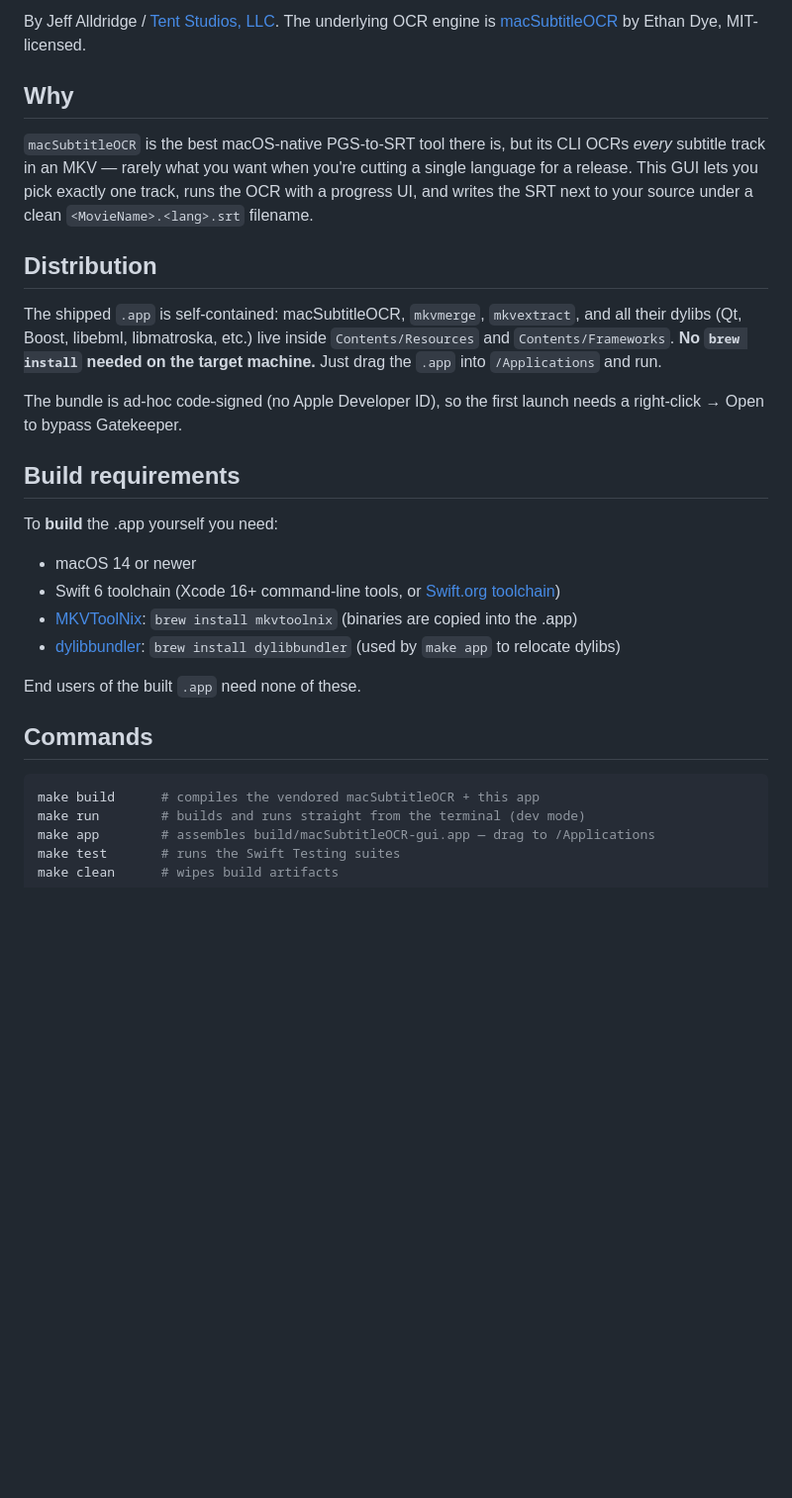
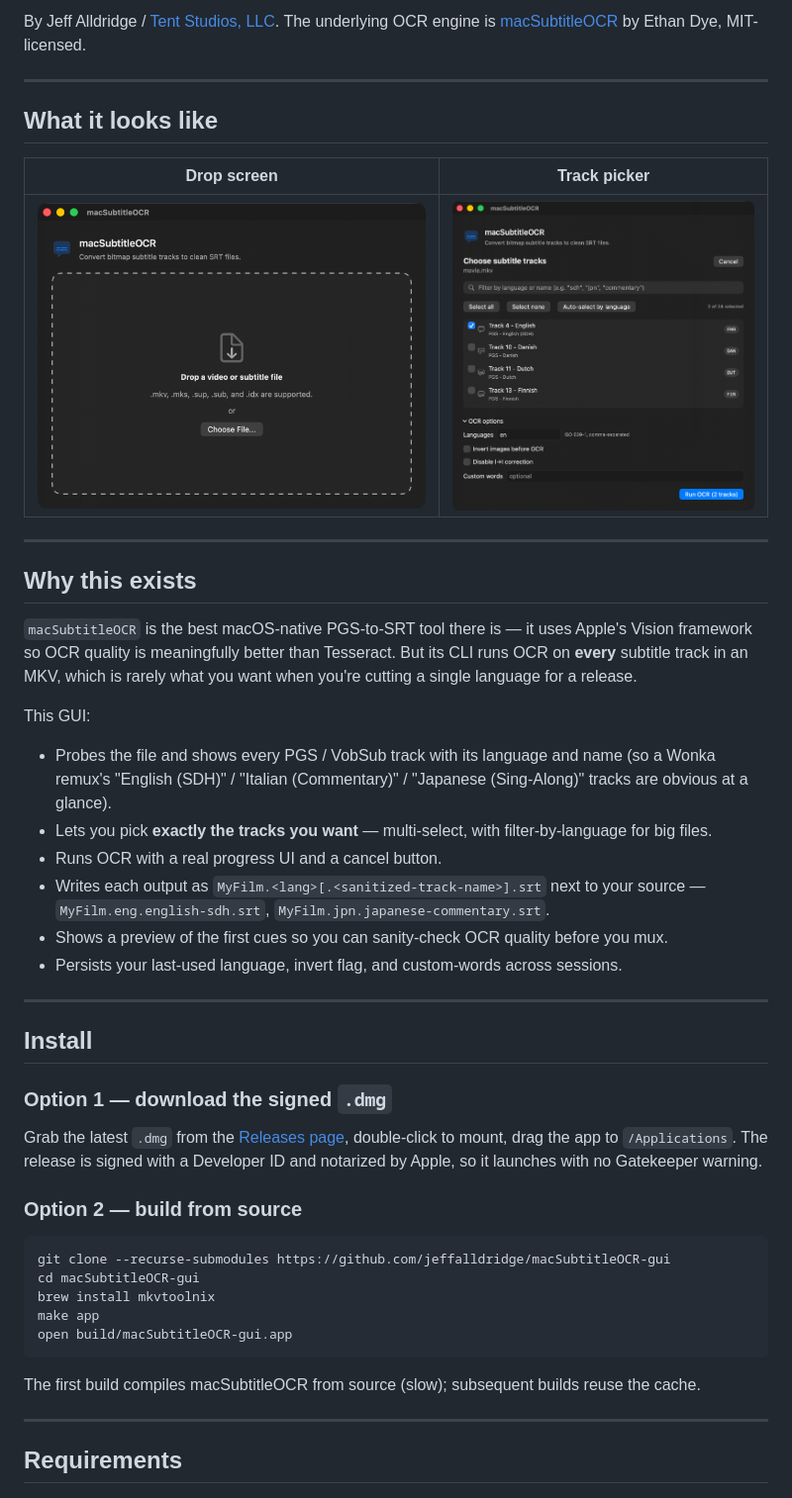
Before and after one commit to jeffalldridge/macSubtitleOCR-gui, a Markdown page: README.md, the part around one of its changes. Shown at 99% size. GitHub-like rendering; blank space fills up the shorter version.

````diff
--- a/README.md
+++ b/README.md
@@ -9,39 +15,64 @@ By Jeff Alldridge / [Tent Studios, LLC](https://tentstudios.com). The
 underlying OCR engine is [macSubtitleOCR](https://github.com/ecdye/macSubtitleOCR)
 by Ethan Dye, MIT-licensed.
 
-## Why
+---
 
-`macSubtitleOCR` is the best macOS-native PGS-to-SRT tool there is, but its CLI
-OCRs *every* subtitle track in an MKV — rarely what you want when you're cutting
-a single language for a release. This GUI lets you pick exactly one track, runs
-the OCR with a progress UI, and writes the SRT next to your source under a clean
-`<MovieName>.<lang>.srt` filename.
+## What it looks like
 
-## Distribution
+| Drop screen | Track picker |
+|---|---|
+| ![Drop](docs/screenshots/main-window.png) | ![Tracks](docs/screenshots/track-selection.png) |
 
-The shipped `.app` is self-contained: macSubtitleOCR, `mkvmerge`, `mkvextract`,
-and all their dylibs (Qt, Boost, libebml, libmatroska, etc.) live inside
-`Contents/Resources` and `Contents/Frameworks`. **No `brew install` needed on the
-target machine.** Just drag the `.app` into `/Applications` and run.
+---
 
-The bundle is ad-hoc code-signed (no Apple Developer ID), so the first launch
-needs a right-click → Open to bypass Gatekeeper.
+## Why this exists
 
-## Build requirements
+`macSubtitleOCR` is the best macOS-native PGS-to-SRT tool there is — it uses
+Apple's Vision framework so OCR quality is meaningfully better than Tesseract.
+But its CLI runs OCR on **every** subtitle track in an MKV, which is rarely
+what you want when you're cutting a single language for a release.
 
-To **build** the .app yourself you need:
+This GUI:
 
-- macOS 14 or newer
-- Swift 6 toolchain (Xcode 16+ command-line tools, or [Swift.org toolchain](https://swift.org/download/))
-- [MKVToolNix](https://mkvtoolnix.download): `brew install mkvtoolnix` (binaries are copied into the .app)
-- [dylibbundler](https://github.com/auriamg/macdylibbundler): `brew install dylibbundler` (used by `make app` to relocate dylibs)
+- Probes the file and shows every PGS / VobSub track with its language and
+  name (so a Wonka remux's "English (SDH)" / "Italian (Commentary)" /
+  "Japanese (Sing-Along)" tracks are obvious at a glance).
+- Lets you pick **exactly the tracks you want** — multi-select, with
+  filter-by-language for big files.
+- Runs OCR with a real progress UI and a cancel button.
+- Writes each output as `MyFilm.<lang>[.<sanitized-track-name>].srt` next to
+  your source — `MyFilm.eng.english-sdh.srt`, `MyFilm.jpn.japanese-commentary.srt`.
+- Shows a preview of the first cues so you can sanity-check OCR quality
+  before you mux.
+- Persists your last-used language, invert flag, and custom-words across
+  sessions.
 
-End users of the built `.app` need none of these.
+---
 
-## Commands
+## Install
+
+### Option 1 — download the signed `.dmg`
+
+Grab the latest `.dmg` from the
+[Releases page](https://github.com/jeffalldridge/macSubtitleOCR-gui/releases/latest),
+double-click to mount, drag the app to `/Applications`. The release is signed
+with a Developer ID and notarized by Apple, so it launches with no Gatekeeper
+warning.
+
+### Option 2 — build from source
 
 ```sh
-make build      # compiles the vendored macSubtitleOCR + this app
-make run        # builds and runs straight from the terminal (dev mode)
-make app        # assembles build/macSubtitleOCR-gui.app — drag to /Applications
-make test       # runs the Swift Testing suites
+git clone --recurse-submodules https://github.com/jeffalldridge/macSubtitleOCR-gui
+cd macSubtitleOCR-gui
+brew install mkvtoolnix
+make app
+open build/macSubtitleOCR-gui.app
+```
+
+The first build compiles macSubtitleOCR from source (slow); subsequent builds
+reuse the cache.
+
+---
+
+## Requirements
+
````
Also changed, not shown: other parts of README.md (+107 -25 lines).
